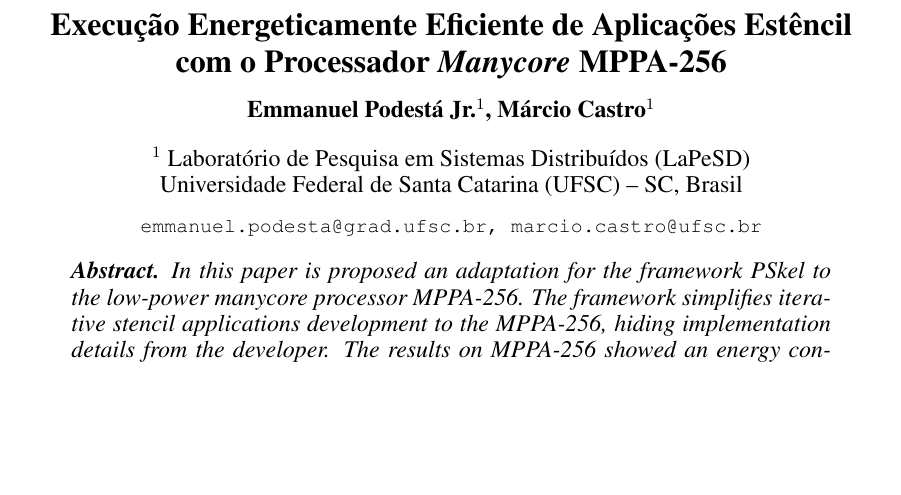
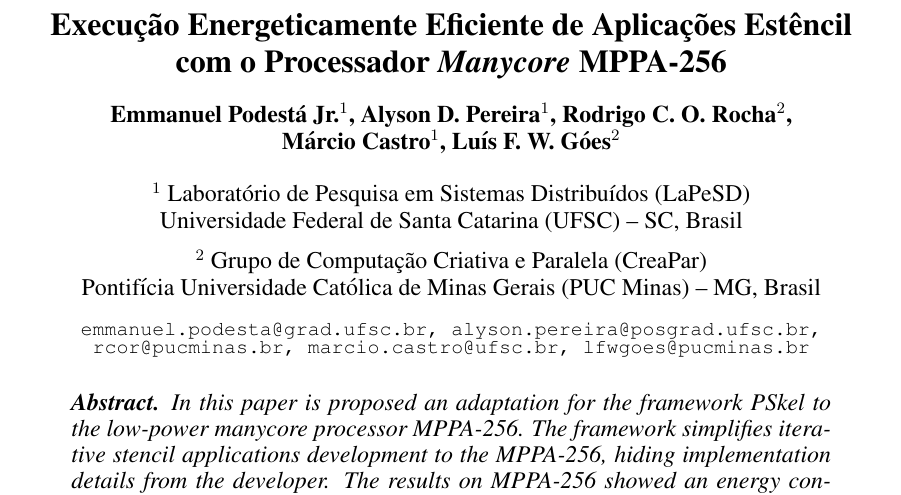
Before and after one commit to EPodesta/TCC, a LaTeX paper (artigo/main.tex, which reads BUUFSCthesis.sty): part of page 1 of 10, cut so that both start at the same text, the shorter picture padded with empty space. Compiled offline with pdfLaTeX.

Commit message:
Final changes.

```diff
--- a/BUUFSCthesis.sty
+++ b/BUUFSCthesis.sty
@@ -190,7 +190,7 @@
 %---------------------------------------------------------------------------
 % Texto da folha de rosto
 \newcommand{\UFSCcomentariodata}{\UFSCdocumentodata\ submetid\UFSCdocumentogenerodata\
- \aoa{\UFSCcursogenerodata}\ \UFSCcursodata\ para a obtençăo do Grau de \graudata.}
+ \aoa{\UFSCcursogenerodata}\ \UFSCcursodata\ para a obtenção do Grau de \graudata.}
 
 \renewcommand{\comentarioformat}{\small}
 
--- a/artigo/main.tex
+++ b/artigo/main.tex
@@ -20,12 +20,15 @@
 
 \title{Execução Energeticamente Eficiente de Aplicações Estêncil com o Processador \textit{Manycore} MPPA-256}
 
-\author{Emmanuel Podestá Jr.\inst{1}, Márcio Castro\inst{1}}
+\author{Emmanuel Podestá Jr.\inst{1}, Alyson D. Pereira\inst{1}, Rodrigo C. O. Rocha\inst{2},\\Márcio Castro\inst{1}, Luís F. W. Góes\inst{2}}
 
 \address{
 	Laboratório de Pesquisa em Sistemas Distribuídos (LaPeSD)\\
 	Universidade Federal de Santa Catarina (UFSC) -- SC, Brasil
-\email{emmanuel.podesta@grad.ufsc.br, marcio.castro@ufsc.br}}
+\nextinstitute{}
+	Grupo de Computação Criativa e Paralela (CreaPar)\\
+	Pontifícia Universidade Católica de Minas Gerais (PUC Minas) -- MG, Brasil
+\email{emmanuel.podesta@grad.ufsc.br, alyson.pereira@posgrad.ufsc.br,}\\\vspace{-2em}\email{rcor@pucminas.br, marcio.castro@ufsc.br, lfwgoes@pucminas.br}}
 
 \newcommand{\Fw}{\textit{Framework}\xspace}
 \newcommand{\fw}{\textit{framework}\xspace}
```
Also changed, not shown: cap4.tex (+2 -1 lines), fichaCatalografica.pdf.
